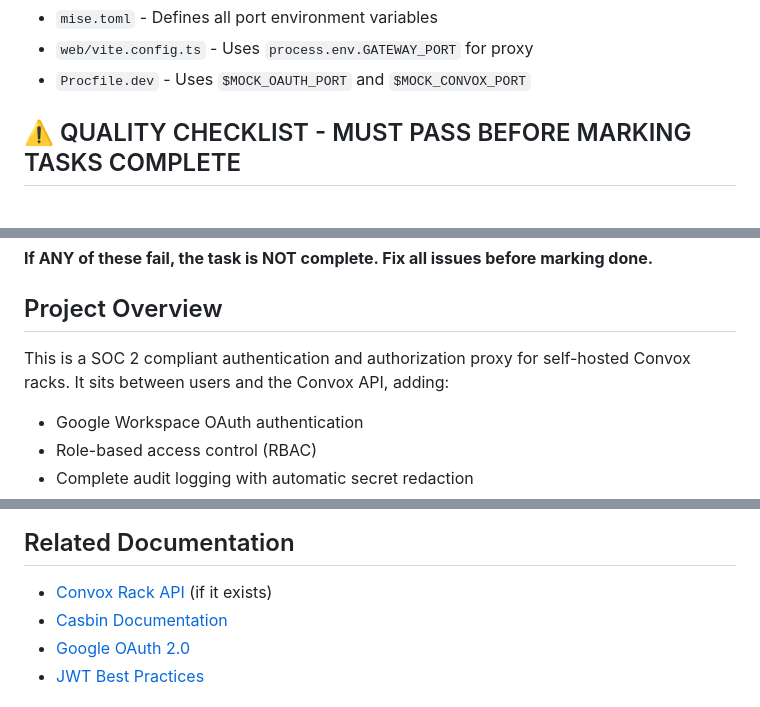
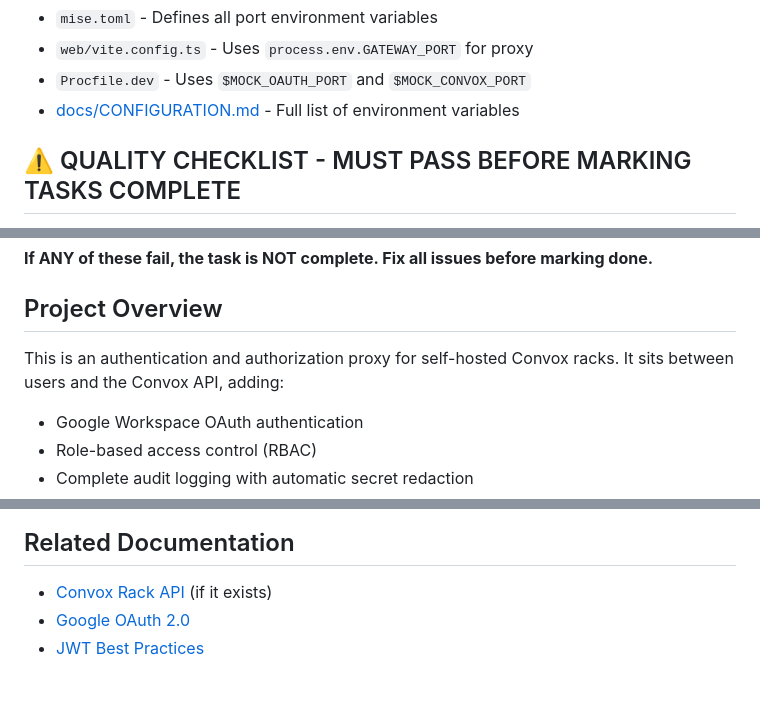
Before and after one commit to DocSpring/rack-gateway, a Markdown page: AGENTS.md, 3 parts joined by grey strips. GitHub-like rendering.

```diff
--- a/AGENTS.md
+++ b/AGENTS.md
@@ -23,6 +23,7 @@
 - `mise.toml` - Defines all port environment variables
 - `web/vite.config.ts` - Uses `process.env.GATEWAY_PORT` for proxy
 - `Procfile.dev` - Uses `$MOCK_OAUTH_PORT` and `$MOCK_CONVOX_PORT`
+ - [docs/CONFIGURATION.md](docs/CONFIGURATION.md) - Full list of environment variables
 
 ## ⚠️ QUALITY CHECKLIST - MUST PASS BEFORE MARKING TASKS COMPLETE
 
@@ -56,7 +57,7 @@
 
 ## Project Overview
 
-This is a SOC 2 compliant authentication and authorization proxy for self-hosted Convox racks. It sits between users and the Convox API, adding:
+This is an authentication and authorization proxy for self-hosted Convox racks. It sits between users and the Convox API, adding:
 
 - Google Workspace OAuth authentication
 - Role-based access control (RBAC)
@@ -237,7 +228,6 @@ go tool cover -html=coverage.out
 ## Related Documentation
 
 - [Convox Rack API](https://docs.convox.com/reference/rack-api) (if it exists)
-- [Casbin Documentation](https://casbin.org/)
 - [Google OAuth 2.0](https://developers.google.com/identity/protocols/oauth2)
 - [JWT Best Practices](https://tools.ietf.org/html/rfc8725)
 
```
Also changed, not shown: other parts of AGENTS.md (+10 -20 lines).
